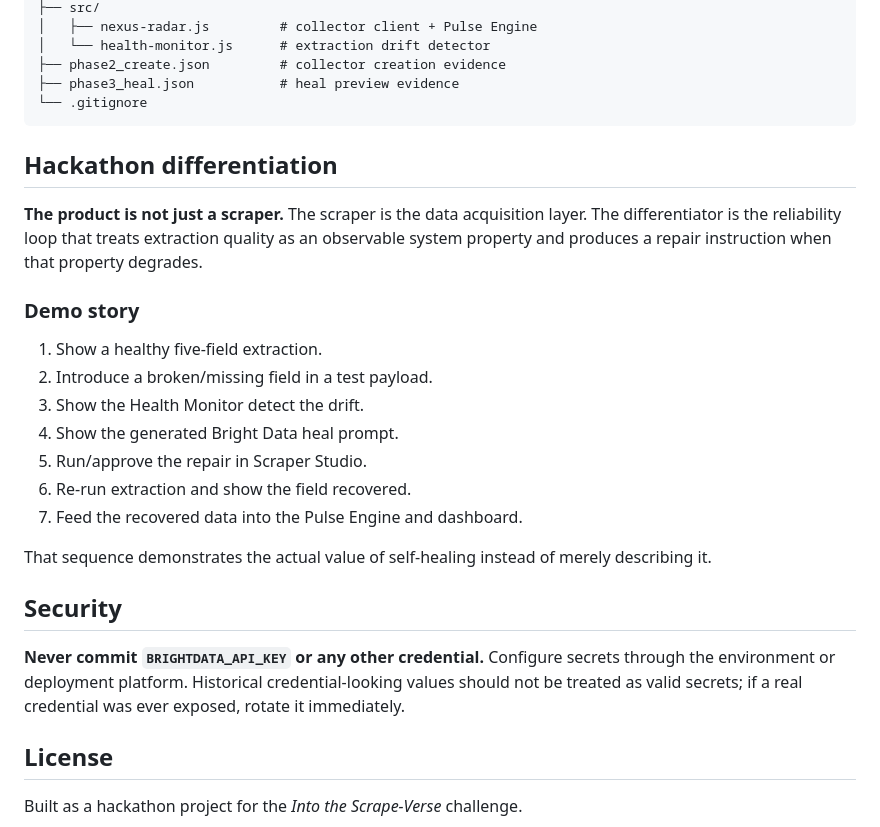
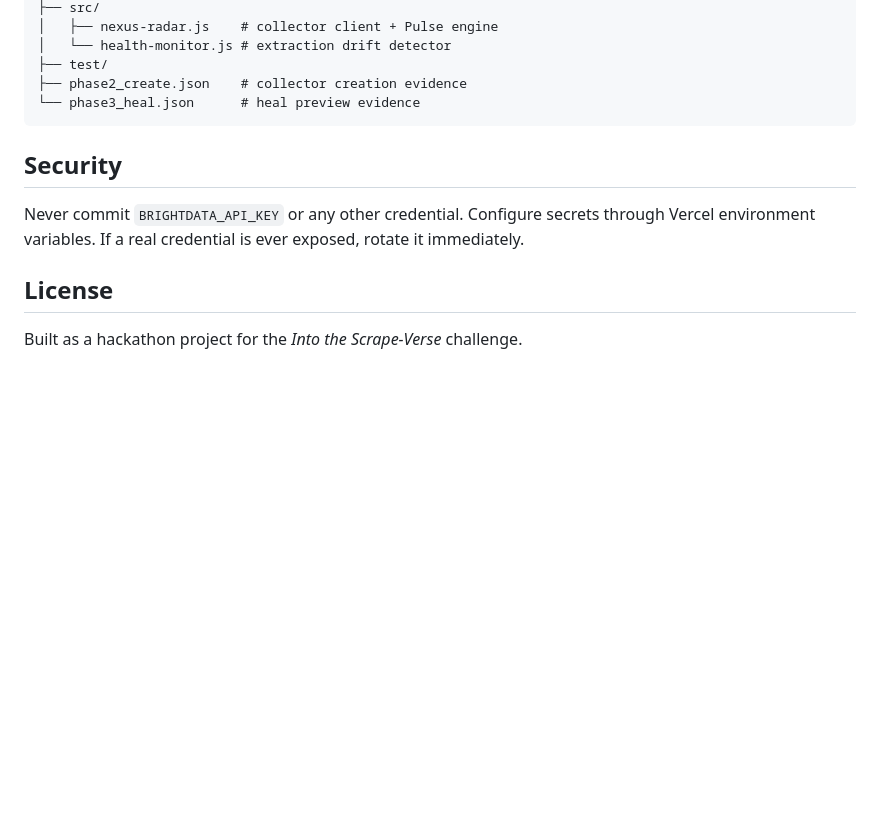
Before and after one commit to bhuvan0x/ai-nexus-radar, a Markdown page: README.md, the part around one of its changes. GitHub-like rendering; blank space fills up the shorter version.

````diff
--- a/README.md
+++ b/README.md
@@ -134,30 +128,14 @@ node src/health-monitor.js scrape-output.json
 ├── src/
-│   ├── nexus-radar.js         # collector client + Pulse Engine
-│   └── health-monitor.js      # extraction drift detector
-├── phase2_create.json         # collector creation evidence
-├── phase3_heal.json           # heal preview evidence
-└── .gitignore
+│   ├── nexus-radar.js    # collector client + Pulse engine
+│   └── health-monitor.js # extraction drift detector
+├── test/
+├── phase2_create.json    # collector creation evidence
+└── phase3_heal.json      # heal preview evidence
 ```
-
-## Hackathon differentiation
-
-**The product is not just a scraper.** The scraper is the data acquisition layer. The differentiator is the reliability loop that treats extraction quality as an observable system property and produces a repair instruction when that property degrades.
-
-### Demo story
-
-1. Show a healthy five-field extraction.
-2. Introduce a broken/missing field in a test payload.
-3. Show the Health Monitor detect the drift.
-4. Show the generated Bright Data heal prompt.
-5. Run/approve the repair in Scraper Studio.
-6. Re-run extraction and show the field recovered.
-7. Feed the recovered data into the Pulse Engine and dashboard.
-
-That sequence demonstrates the actual value of self-healing instead of merely describing it.
 
 ## Security
 
-**Never commit `BRIGHTDATA_API_KEY` or any other credential.** Configure secrets through the environment or deployment platform. Historical credential-looking values should not be treated as valid secrets; if a real credential was ever exposed, rotate it immediately.
+Never commit `BRIGHTDATA_API_KEY` or any other credential. Configure secrets through Vercel environment variables. If a real credential is ever exposed, rotate it immediately.
 
 ## License
 
````
Also changed, not shown: other parts of README.md (+95 -101 lines).
